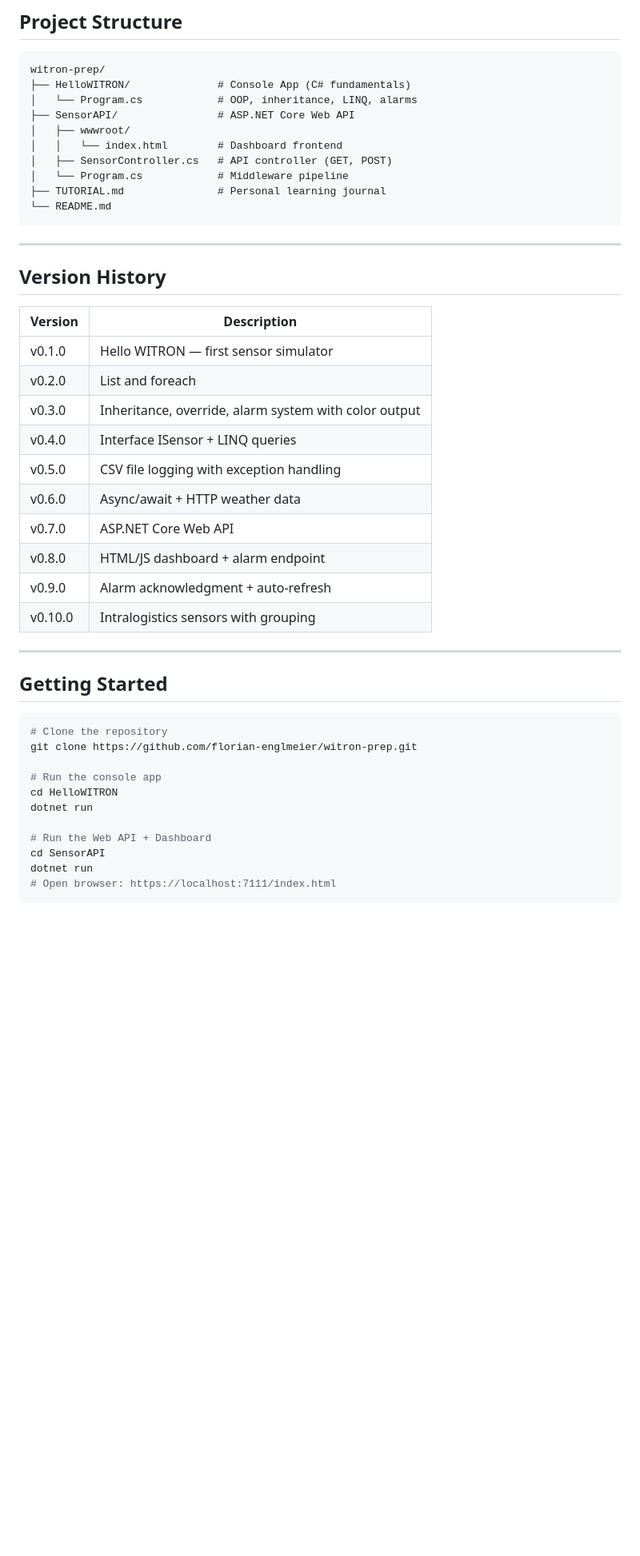
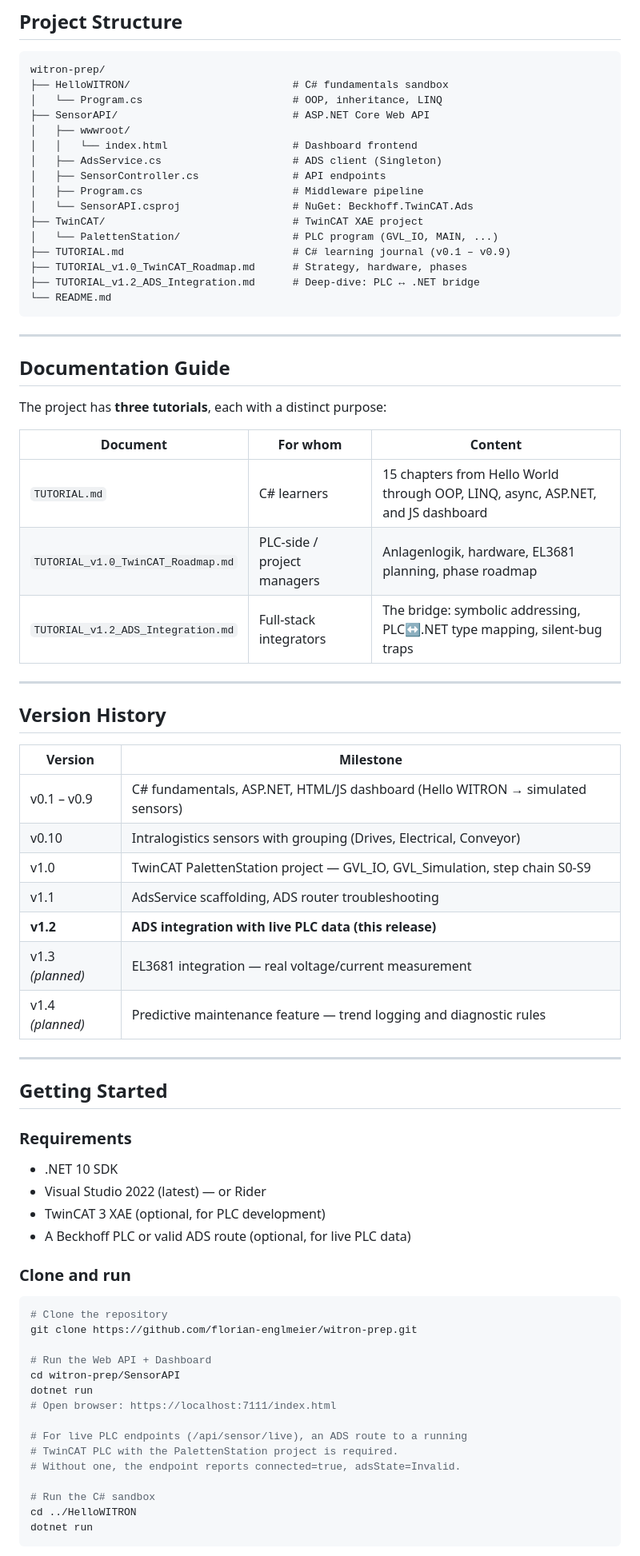
Before and after one commit to florian-englmeier/witron-prep, a Markdown page: README.md, the part around one of its changes. Shown at 80% size. GitHub-like rendering; blank space fills up the shorter version.

Commit message:
docs: rewrite README to reflect v1.2.0 (TwinCAT + ADS integration)

````diff
--- a/README.md
+++ b/README.md
@@ -84,47 +126,73 @@ This project simulates an industrial monitoring system for logistics facilities
 witron-prep/
-├── HelloWITRON/              # Console App (C# fundamentals)
-│   └── Program.cs            # OOP, inheritance, LINQ, alarms
-├── SensorAPI/                # ASP.NET Core Web API
+├── HelloWITRON/                          # C# fundamentals sandbox
+│   └── Program.cs                        # OOP, inheritance, LINQ
+├── SensorAPI/                            # ASP.NET Core Web API
 │   ├── wwwroot/
-│   │   └── index.html        # Dashboard frontend
-│   ├── SensorController.cs   # API controller (GET, POST)
-│   └── Program.cs            # Middleware pipeline
-├── TUTORIAL.md               # Personal learning journal
+│   │   └── index.html                    # Dashboard frontend
+│   ├── AdsService.cs                     # ADS client (Singleton)
+│   ├── SensorController.cs               # API endpoints
+│   ├── Program.cs                        # Middleware pipeline
+│   └── SensorAPI.csproj                  # NuGet: Beckhoff.TwinCAT.Ads
+├── TwinCAT/                              # TwinCAT XAE project
+│   └── PalettenStation/                  # PLC program (GVL_IO, MAIN, ...)
+├── TUTORIAL.md                           # C# learning journal (v0.1 – v0.9)
+├── TUTORIAL_v1.0_TwinCAT_Roadmap.md      # Strategy, hardware, phases
+├── TUTORIAL_v1.2_ADS_Integration.md      # Deep-dive: PLC ↔ .NET bridge
 └── README.md
 ```
 
 ---
 
+## Documentation Guide
+
+The project has **three tutorials**, each with a distinct purpose:
+
+| Document | For whom | Content |
+|----------|----------|---------|
+| `TUTORIAL.md` | C# learners | 15 chapters from Hello World through OOP, LINQ, async, ASP.NET, and JS dashboard |
+| `TUTORIAL_v1.0_TwinCAT_Roadmap.md` | PLC-side / project managers | Anlagenlogik, hardware, EL3681 planning, phase roadmap |
+| `TUTORIAL_v1.2_ADS_Integration.md` | Full-stack integrators | The bridge: symbolic addressing, PLC↔.NET type mapping, silent-bug traps |
+
+---
+
 ## Version History
 
-| Version | Description |
-|---------|------------|
-| v0.1.0 | Hello WITRON — first sensor simulator |
-| v0.2.0 | List and foreach |
-| v0.3.0 | Inheritance, override, alarm system with color output |
-| v0.4.0 | Interface ISensor + LINQ queries |
-| v0.5.0 | CSV file logging with exception handling |
-| v0.6.0 | Async/await + HTTP weather data |
-| v0.7.0 | ASP.NET Core Web API |
-| v0.8.0 | HTML/JS dashboard + alarm endpoint |
-| v0.9.0 | Alarm acknowledgment + auto-refresh |
-| v0.10.0 | Intralogistics sensors with grouping |
+| Version | Milestone |
+|---------|-----------|
+| v0.1 – v0.9 | C# fundamentals, ASP.NET, HTML/JS dashboard (Hello WITRON → simulated sensors) |
+| v0.10 | Intralogistics sensors with grouping (Drives, Electrical, Conveyor) |
+| v1.0 | TwinCAT PalettenStation project — GVL_IO, GVL_Simulation, step chain S0-S9 |
+| v1.1 | AdsService scaffolding, ADS router troubleshooting |
+| **v1.2** | **ADS integration with live PLC data (this release)** |
+| v1.3 *(planned)* | EL3681 integration — real voltage/current measurement |
+| v1.4 *(planned)* | Predictive maintenance feature — trend logging and diagnostic rules |
 
 ---
 
 ## Getting Started
 
+### Requirements
+- .NET 10 SDK
+- Visual Studio 2022 (latest) — or Rider
+- TwinCAT 3 XAE (optional, for PLC development)
+- A Beckhoff PLC or valid ADS route (optional, for live PLC data)
+
+### Clone and run
 ```bash
 # Clone the repository
 git clone https://github.com/florian-englmeier/witron-prep.git
 
-# Run the console app
-cd HelloWITRON
-dotnet run
-
 # Run the Web API + Dashboard
-cd SensorAPI
+cd witron-prep/SensorAPI
 dotnet run
 # Open browser: https://localhost:7111/index.html
+
+# For live PLC endpoints (/api/sensor/live), an ADS route to a running
+# TwinCAT PLC with the PalettenStation project is required.
+# Without one, the endpoint reports connected=true, adsState=Invalid.
+
+# Run the C# sandbox
+cd ../HelloWITRON
+dotnet run
 ```
 
````
Also changed, not shown: other parts of README.md (+101 -46 lines).
